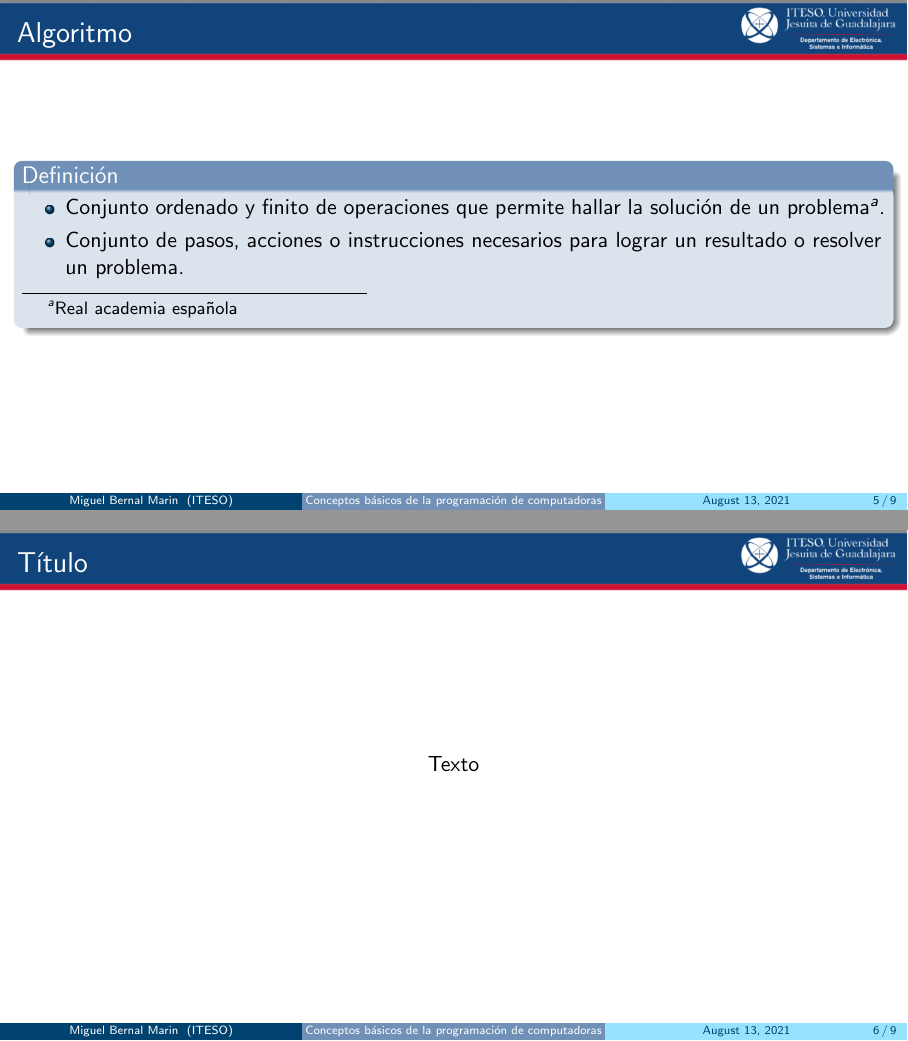
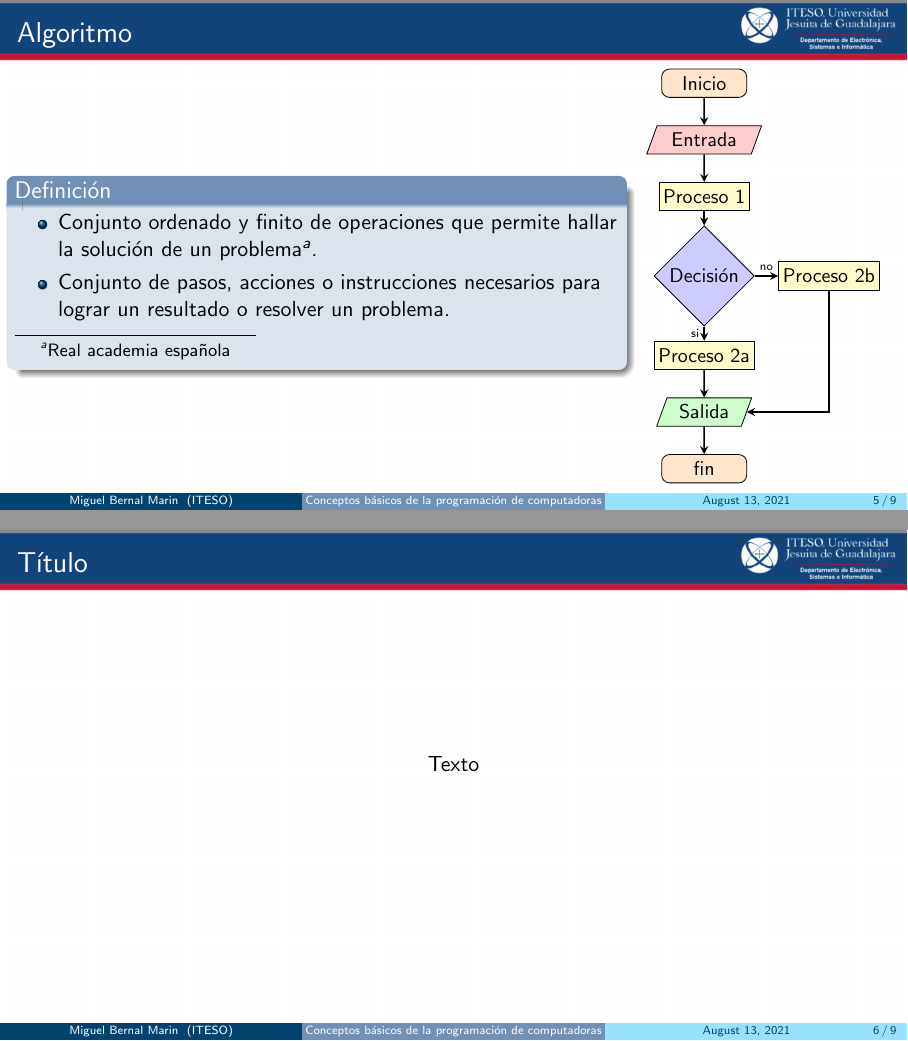
Before and after one commit to miguelinux/materia-ayp, LaTeX slides (slides/010-Conceptos-basicos/010-Conceptos-basicos.tex, which reads slides/010-Conceptos-basicos/contenido.tex): pages 5 and 6 of 9, joined at a grey line. Compiled offline with pdfLaTeX.

Commit message:
por fin un diagrama de flujo

```diff
--- a/slides/010-Conceptos-basicos/010-Conceptos-basicos.tex
+++ b/slides/010-Conceptos-basicos/010-Conceptos-basicos.tex
@@ -12,6 +12,57 @@
 
 \usepackage[utf8]{inputenc}
 \usepackage{graphicx} % Allows including images
+
+\usepackage{tikz} % the tikz package
+\usetikzlibrary{shapes.geometric, arrows}
+
+\tikzstyle{iniciofin} = [rectangle,
+                         rounded corners,
+                         minimum width=1.5cm,
+                         minimum height=0.5cm,
+                         text centered,
+                         font=\small,
+                         draw=black,
+                         fill=orange!20 ]
+
+\tikzstyle{entrada} = [trapezium,
+                  trapezium left angle=70,
+                  trapezium right angle=110,
+                  minimum width=1.5cm,
+                  minimum height=0.5cm,
+                  text centered,
+                  font=\small,
+                  draw=black,
+                  fill=red!20]
+
+\tikzstyle{salida} = [trapezium,
+                  trapezium left angle=70,
+                  trapezium right angle=110,
+                  minimum width=1.5cm,
+                  minimum height=0.5cm,
+                  text centered,
+                  font=\small,
+                  draw=black,
+                  fill=green!20]
+
+\tikzstyle{proceso} = [rectangle,
+                       minimum width=1.5cm,
+                       minimum height=0.5cm,
+                       text centered,
+                       font=\small,
+                       draw=black,
+                       fill=yellow!20]
+
+\tikzstyle{decision} = [diamond,
+                        minimum width=1.5cm,
+                        minimum height=0.5cm,
+                        text centered,
+                        font=\small,
+                        draw=black,
+                        fill=blue!20]
+
+\tikzstyle{flecha} = [thick,->,>=stealth]
+
 
 \title[Conceptos básicos de la programación de computadoras]{Conceptos básicos de la programación de computadoras}
 
--- a/slides/010-Conceptos-basicos/contenido.tex
+++ b/slides/010-Conceptos-basicos/contenido.tex
@@ -8,6 +8,8 @@
 \section{Algoritmo y sus características}
 
 \begin{frame}[c]{Algoritmo}
+  \begin{columns}
+    \column{0.7\textwidth}
     \begin{block}{Definición}
       \begin{itemize}
         \item Conjunto ordenado y finito de operaciones que permite hallar
@@ -16,6 +18,30 @@
               lograr un resultado o resolver un problema.
       \end{itemize}
     \end{block}
+    \column{0.3\textwidth}
+    \begin{center}
+    \begin{tikzpicture}[node distance = 1cm, node font=\tiny]
+      \node (inicio) [iniciofin] {Inicio};
+      \node (e1)   [entrada, below of=inicio] {Entrada};
+      \node (proc1) [proceso, below of=e1] {Proceso 1};
+      \node (dec1)  [decision, below of=proc1, yshift=-0.4cm] {Decisión};
+      \node (proc2a) [proceso, below of=dec1,  yshift=-0.4cm] {Proceso 2a};
+      \node (proc2b) [proceso, right of=dec1,  xshift=1.2cm] {Proceso 2b};
+      \node (s1)   [salida, below of=proc2a] {Salida};
+      \node (fin) [iniciofin, below of=s1] {fin};
+
+      \draw[flecha] (inicio) -- (e1);
+      \draw[flecha] (e1) -- (proc1);
+      \draw[flecha] (proc1) -- (dec1);
+      \draw[flecha] (dec1) -- node[anchor=east]{si} (proc2a);
+      \draw[flecha] (dec1) -- node[anchor=south]{no}(proc2b);
+      \draw[flecha] (proc2a) -- (s1);
+      \draw[flecha] (s1) -- (fin);
+      \draw[flecha] (proc2b) |- (s1);
+
+    \end{tikzpicture}
+    \end{center}
+  \end{columns}
 \end{frame}
 
 \begin{frame}[c]{Título}
```
Also changed, not shown: slides/010-Conceptos-basicos/010-Conceptos-basicos.tex (2 more changed lines), slides/010-Conceptos-basicos/contenido.tex (2 more changed lines). Lines whose indentation alone changed are shown as unchanged.
